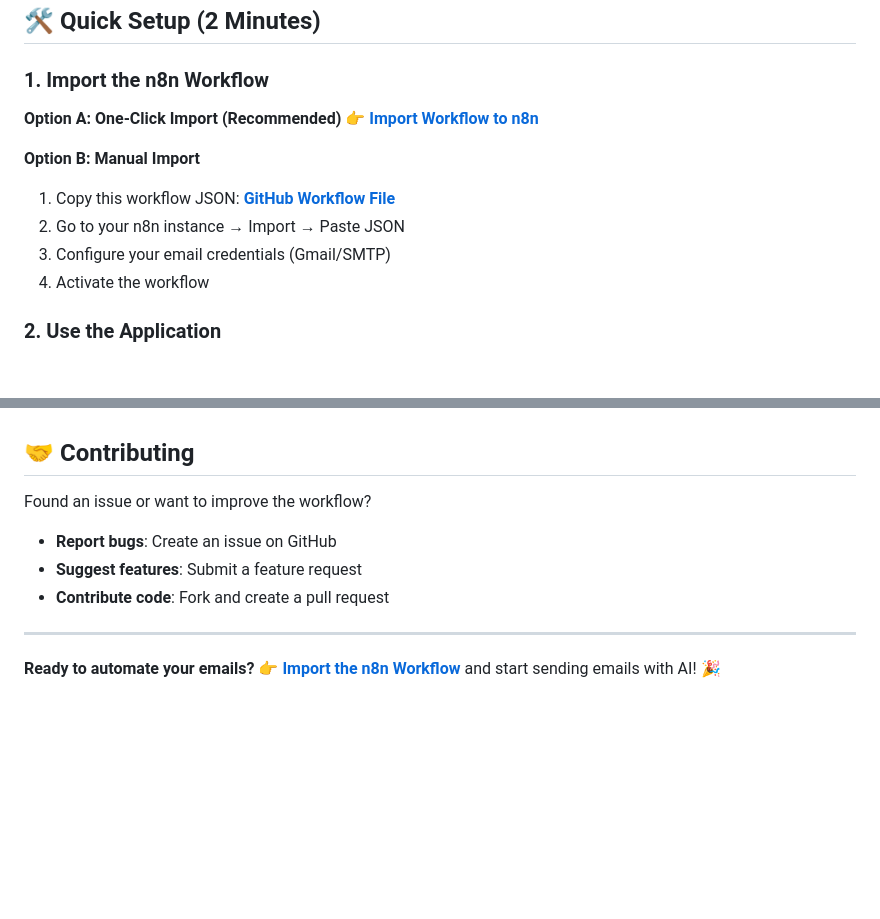
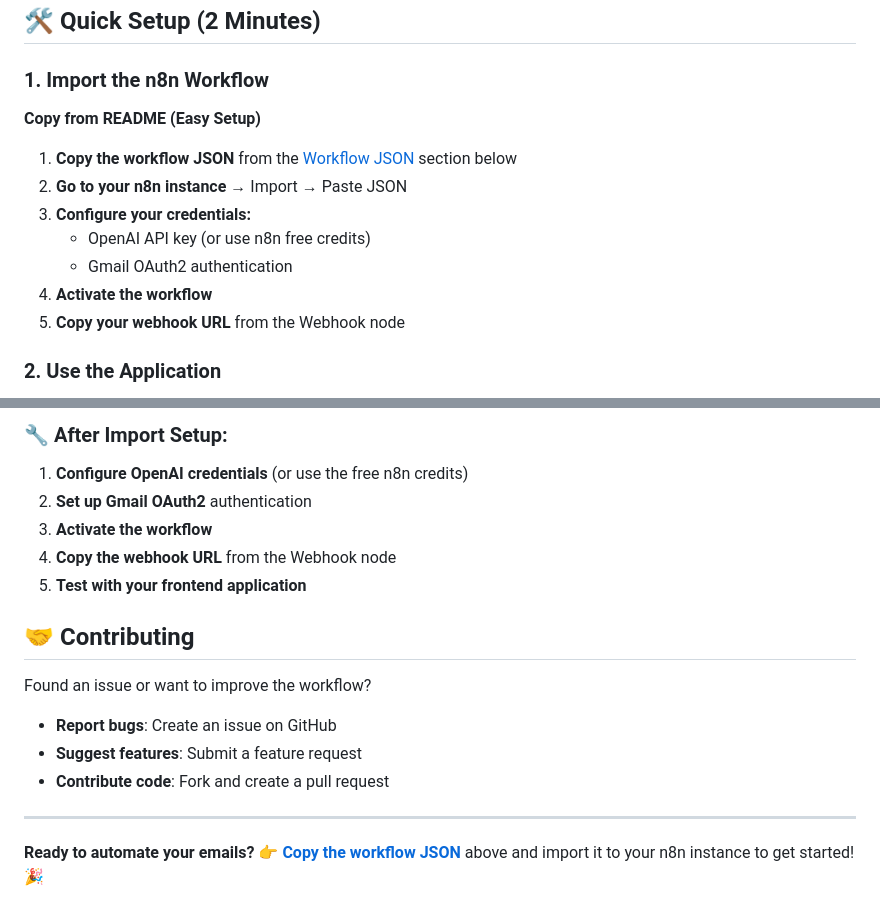
Before and after one commit to KristiyanHristov04/Automatic-Email-Sender-n8n, a Markdown page: README.md, 2 parts joined by grey strips. Drawn GitHub-style; blank space fills up the shorter version.

```diff
--- a/README.md
+++ b/README.md
@@ -27,14 +27,14 @@ A simple, modern frontend web application that integrates with n8n workflows to
 
 ### 1. Import the n8n Workflow
 
-**Option A: One-Click Import (Recommended)**
-👉 **[Import Workflow to n8n](https://n8n.io/workflows/[YOUR_WORKFLOW_ID])**
-
-**Option B: Manual Import**
-1. Copy this workflow JSON: **[GitHub Workflow File](https://github.com/your-username/Automatic-Email-Sender/blob/main/n8n-email-automation-workflow.json)**
-2. Go to your n8n instance → Import → Paste JSON
-3. Configure your email credentials (Gmail/SMTP)
-4. Activate the workflow
+**Copy from README (Easy Setup)**
+1. **Copy the workflow JSON** from the [Workflow JSON](#-n8n-workflow-json) section below
+2. **Go to your n8n instance** → Import → Paste JSON
+3. **Configure your credentials:**
+   - OpenAI API key (or use n8n free credits)
+   - Gmail OAuth2 authentication
+4. **Activate the workflow**
+5. **Copy your webhook URL** from the Webhook node
 
 ### 2. Use the Application
 
@@ -139,3 +311,13 @@ The n8n workflow includes:
+</details>
+
+### 🔧 After Import Setup:
+
+1. **Configure OpenAI credentials** (or use the free n8n credits)
+2. **Set up Gmail OAuth2** authentication
+3. **Activate the workflow**
+4. **Copy the webhook URL** from the Webhook node
+5. **Test with your frontend application**
+
 ## 🤝 Contributing
 
 Found an issue or want to improve the workflow?
@@ -146,4 +328,4 @@ Found an issue or want to improve the workflow?
 ---
 
 **Ready to automate your emails?**
-👉 **[Import the n8n Workflow](https://n8n.io/workflows/[YOUR_WORKFLOW_ID])** and start sending emails with AI! 🎉
+👉 **[Copy the workflow JSON](#-n8n-workflow-json)** above and import it to your n8n instance to get started! 🎉
```
Also changed, not shown: other parts of README.md (+172 -0 lines).
